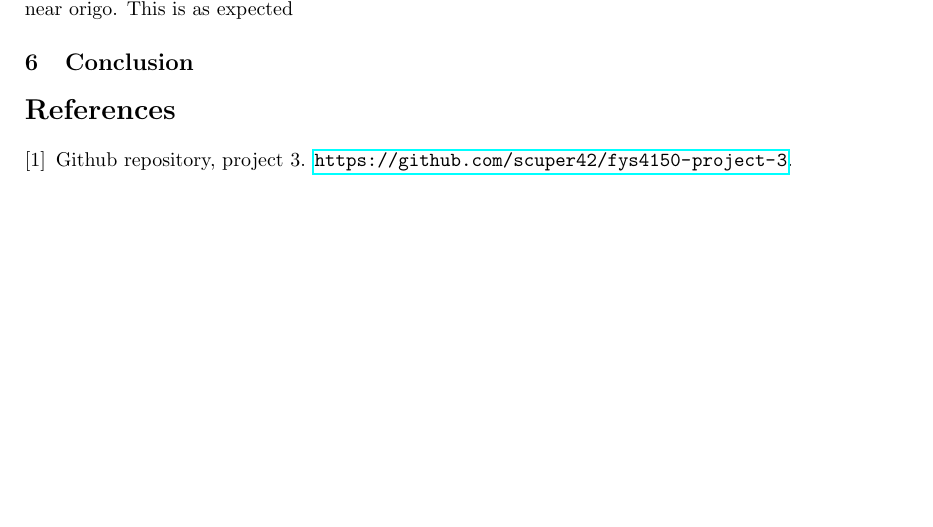
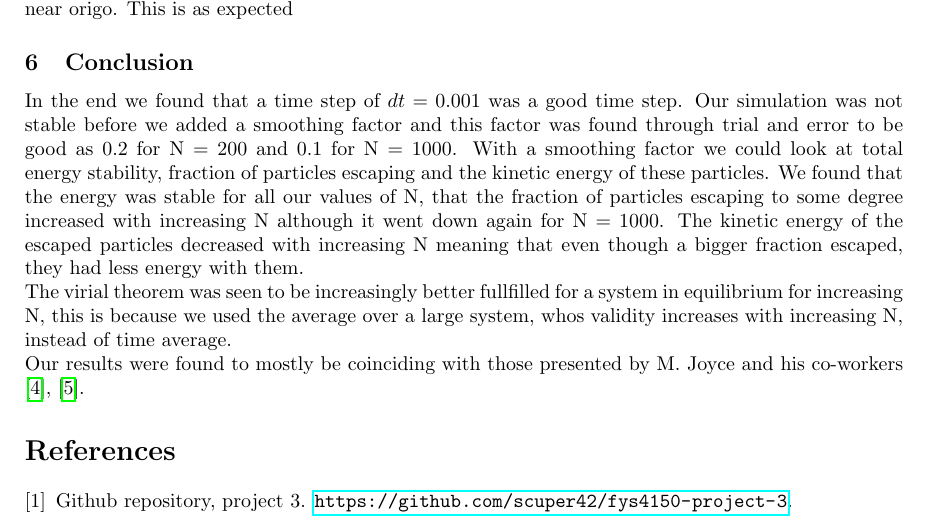
Before and after one commit to simennb/fys4150-project-5, a LaTeX paper (report/report.tex): part of page 10 of 10 before the commit and part of page 10 of 11 after it, cut so that both start at the same text, the shorter picture padded with empty space. Compiled offline with pdfLaTeX.

Commit message:
Added conclusion

```diff
--- a/report/report.tex
+++ b/report/report.tex
@@ -483,5 +483,8 @@ From figure \ref{fig:viral} the viral theorem fits better and better for higher
 As we can see from figure \ref{fig:radialDens} the cluster is densest near origo. This is as expected
 
 \subsection{Conclusion}
+In the end we found that a time step of $dt = 0.001$ was a good time step. Our simulation was not stable before we added a smoothing factor and this factor was found through trial and error to be good as 0.2 for N = 200  and 0.1 for N = 1000. With a smoothing factor we could look at total energy stability, fraction of particles escaping and the kinetic energy of these particles. We found that the energy was stable for all our values of N, that the fraction of particles escaping to some degree increased with increasing N although it went down again for N = 1000. The kinetic energy of the escaped particles decreased with increasing N meaning that even though a bigger fraction escaped, they had less energy with them. \\
+The virial theorem was seen to be increasingly better fullfilled for a system in equilibrium for increasing N, this is because we used the average over a large system, whos validity increases with increasing N, instead of time average. \\
+Our results were found to mostly be coinciding with those presented by M. Joyce and his co-workers \cite{Joyce}, \cite{JoyceFull}.
 \bibliography{references}
 \end{document}
```
